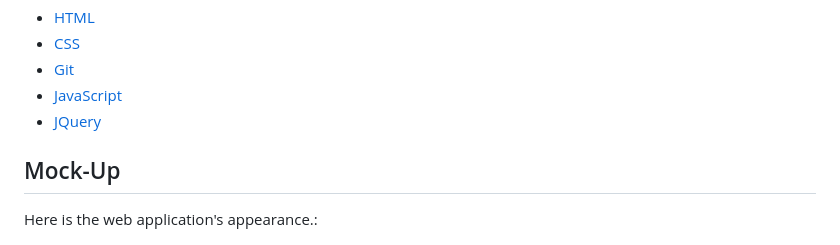
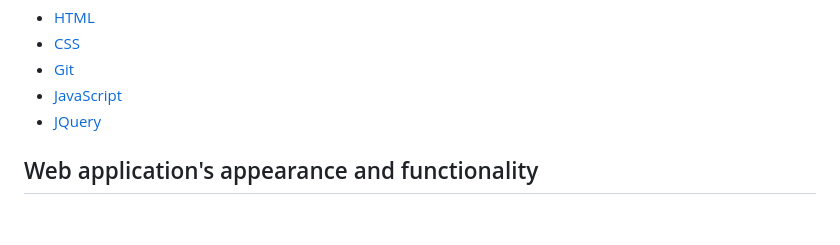
Before and after one commit to LiubovSobolevskaya/Work-Day-Scheduler, a Markdown page: README.md, the part around the change. Drawn GitHub-style.

Commit message:
update README GIF

```diff
--- a/README.md
+++ b/README.md
@@ -31,9 +31,7 @@ ____________________________________
 * [JavaScript](https://www.javascript.com/)
 * [JQuery](https://jquery.com/)
 
-## Mock-Up
-
-Here is the web application's appearance.:
+## Web application's appearance and functionality
 
 ![](./assets/imgs/ezgif.com-video-to-gif.gif)
 
```
Also changed, not shown: assets/imgs/05-third-party-apis-homework-demo.gif (added), assets/imgs/ezgif.com-video-to-gif (1).gif (renamed from assets/imgs/ezgif.com-video-to-gif.gif).
